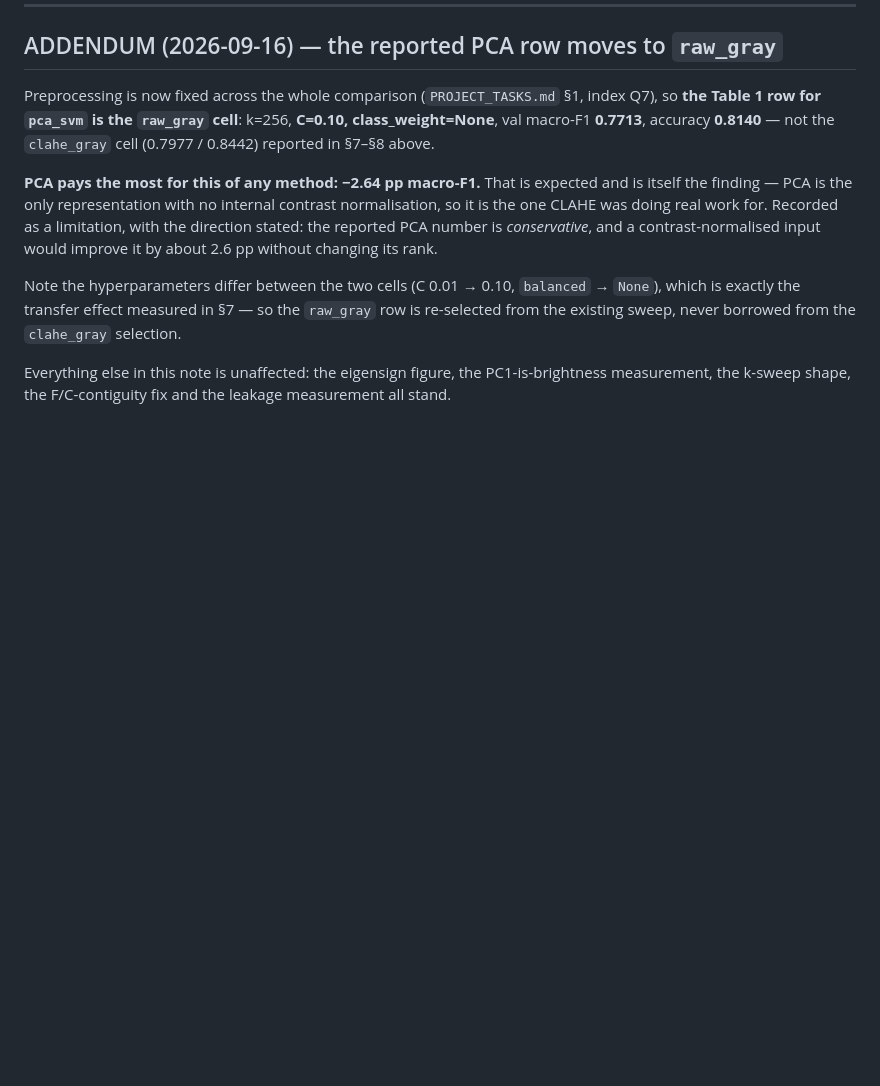
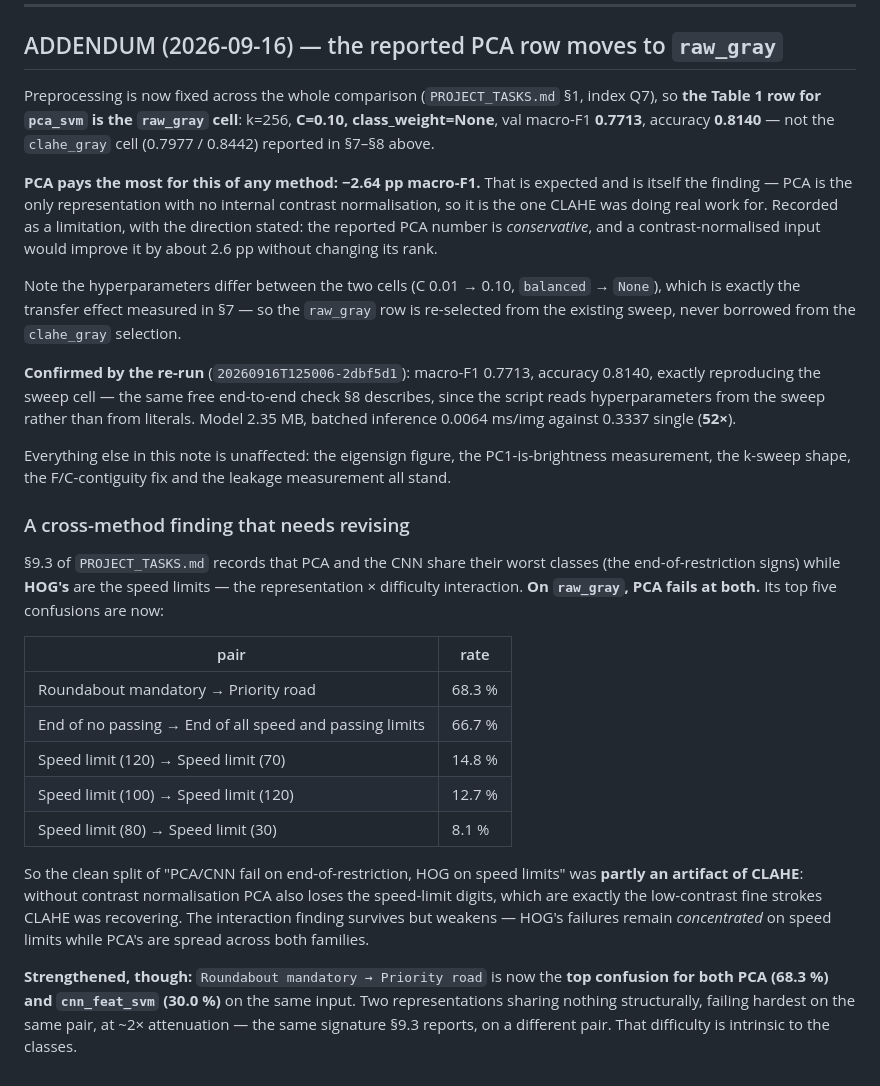
Before and after one commit to mikelandjelos/trafic-sign-classification, a Markdown page: docs/report-material/11-pca.md, the part around the change. Drawn GitHub-style; blank space fills up the shorter version.

Commit message:
Revise the shared-worst-classes finding: it was partly a CLAHE artifact
On raw_gray, PCA fails on BOTH the end-of-restriction signs and the speed
limits, where on clahe_gray its failures were confined to the former. The
"PCA/CNN fail on end-of-restriction, HOG on speed limits" split therefore
weakens -- CLAHE was recovering the low-contrast digit strokes.

The intrinsic-difficulty reading strengthens instead: Roundabout mandatory ->
Priority road is now the top confusion for both PCA (68.3%) and cnn_feat_svm
(30.0%) on the same input, at the same ~2x attenuation.

Co-Authored-By: Claude Opus 5 <noreply@anthropic.com>
Claude-Session: https://claude.ai/code/session_01VkAbUnFvC6rArDeHRzXmzg

```diff
--- a/docs/report-material/11-pca.md
+++ b/docs/report-material/11-pca.md
@@ -647,5 +647,35 @@ Note the hyperparameters differ between the two cells (C 0.01 → 0.10, `balance
 which is exactly the transfer effect measured in §7 — so the `raw_gray` row is re-selected
 from the existing sweep, never borrowed from the `clahe_gray` selection.
 
+**Confirmed by the re-run** (`20260916T125006-2dbf5d1`): macro-F1 0.7713, accuracy 0.8140,
+exactly reproducing the sweep cell — the same free end-to-end check §8 describes, since the
+script reads hyperparameters from the sweep rather than from literals. Model 2.35 MB,
+batched inference 0.0064 ms/img against 0.3337 single (**52×**).
+
 Everything else in this note is unaffected: the eigensign figure, the PC1-is-brightness
 measurement, the k-sweep shape, the F/C-contiguity fix and the leakage measurement all stand.
+
+### A cross-method finding that needs revising
+
+§9.3 of `PROJECT_TASKS.md` records that PCA and the CNN share their worst classes (the
+end-of-restriction signs) while **HOG's** are the speed limits — the representation × difficulty
+interaction. **On `raw_gray`, PCA fails at both.** Its top five confusions are now:
+
+| pair | rate |
+|---|---|
+| Roundabout mandatory → Priority road | 68.3 % |
+| End of no passing → End of all speed and passing limits | 66.7 % |
+| Speed limit (120) → Speed limit (70) | 14.8 % |
+| Speed limit (100) → Speed limit (120) | 12.7 % |
+| Speed limit (80) → Speed limit (30) | 8.1 % |
+
+So the clean split of "PCA/CNN fail on end-of-restriction, HOG on speed limits" was **partly an
+artifact of CLAHE**: without contrast normalisation PCA also loses the speed-limit digits,
+which are exactly the low-contrast fine strokes CLAHE was recovering. The interaction finding
+survives but weakens — HOG's failures remain *concentrated* on speed limits while PCA's are
+spread across both families.
+
+**Strengthened, though:** `Roundabout mandatory → Priority road` is now the **top confusion for
+both PCA (68.3 %) and `cnn_feat_svm` (30.0 %)** on the same input. Two representations sharing
+nothing structurally, failing hardest on the same pair, at ~2× attenuation — the same signature
+§9.3 reports, on a different pair. That difficulty is intrinsic to the classes.
```
Also changed, not shown: docs/report-material/13-cnn.md (+10 -3 lines).
